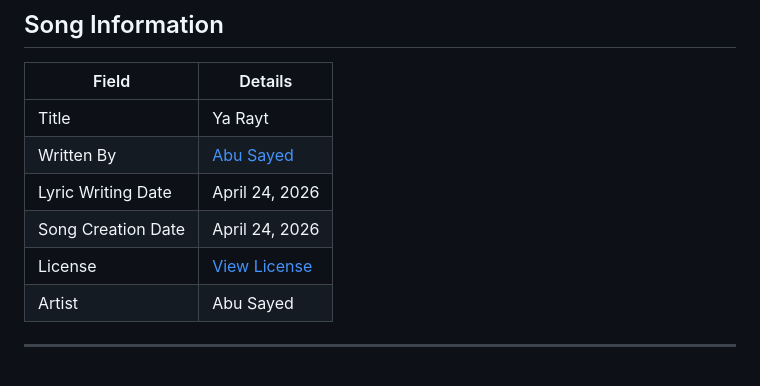
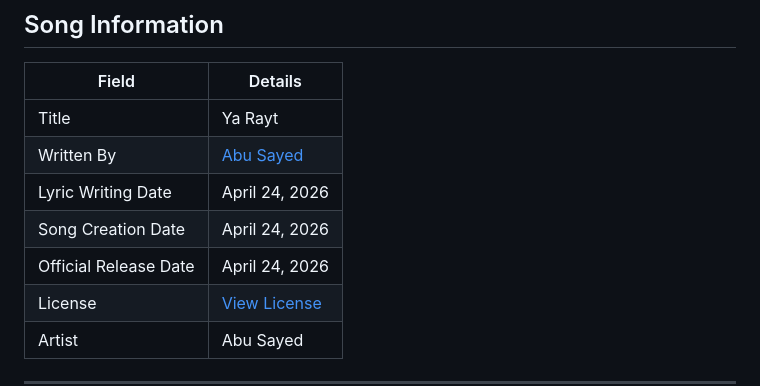
Before and after one commit to ImAbuSayed/ya-rayt, a Markdown page: README.md, the part around the change. Drawn GitHub-style; blank space fills up the shorter version.

Commit message:
docs: update public README

```diff
--- a/README.md
+++ b/README.md
@@ -16,6 +16,7 @@
 | Written By | [Abu Sayed](https://abusayed.com.bd/) |
 | Lyric Writing Date | April 24, 2026 |
 | Song Creation Date | April 24, 2026 |
+| Official Release Date | April 24, 2026 |
 | License | [View License](./LICENSE.md) |
 | Artist | Abu Sayed |
 
```
